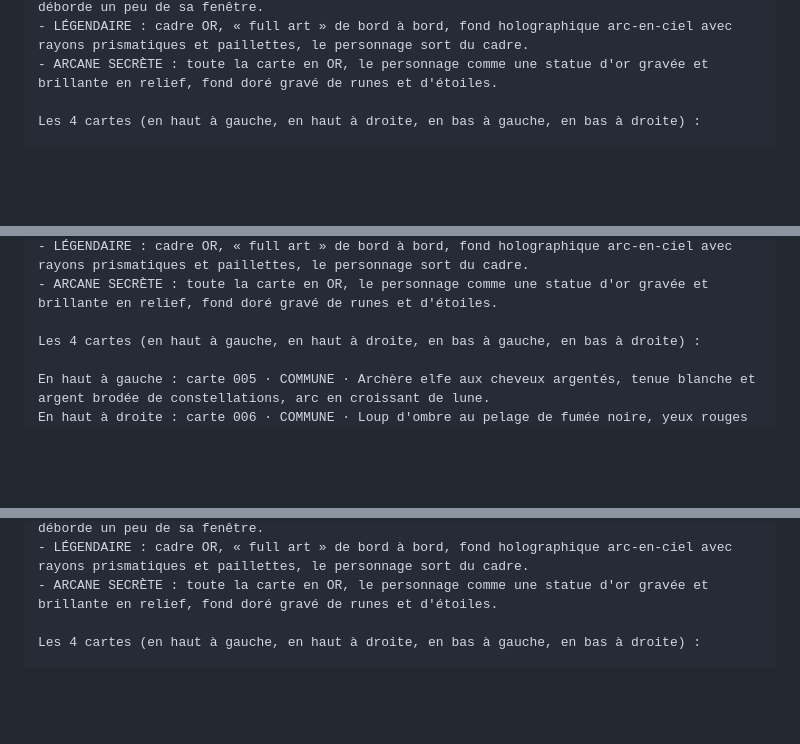
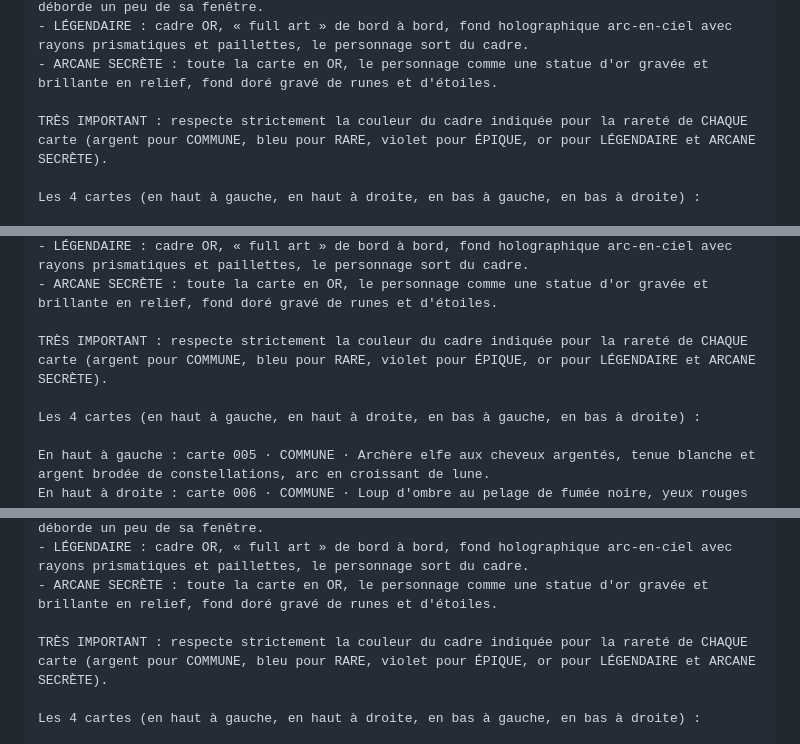
Before and after one commit to v64b7n578h-ui/duel-des-invocateurs, a Markdown page: store/cartes-planches.md, 3 parts joined by grey strips. GitHub-like rendering; blank space fills up the shorter version.

```diff
--- a/store/cartes-planches.md
+++ b/store/cartes-planches.md
@@ -25,6 +25,8 @@ Styles de rareté :
 - ÉPIQUE : cadre VIOLET et argent, fond holographique violet et bleu brillant, le personnage déborde un peu de sa fenêtre.
 - LÉGENDAIRE : cadre OR, « full art » de bord à bord, fond holographique arc-en-ciel avec rayons prismatiques et paillettes, le personnage sort du cadre.
 - ARCANE SECRÈTE : toute la carte en OR, le personnage comme une statue d'or gravée et brillante en relief, fond doré gravé de runes et d'étoiles.
+
+TRÈS IMPORTANT : respecte strictement la couleur du cadre indiquée pour la rareté de CHAQUE carte (argent pour COMMUNE, bleu pour RARE, violet pour ÉPIQUE, or pour LÉGENDAIRE et ARCANE SECRÈTE).
 
 Les 4 cartes (en haut à gauche, en haut à droite, en bas à gauche, en bas à droite) :
 
@@ -56,6 +58,8 @@ Styles de rareté :
 - LÉGENDAIRE : cadre OR, « full art » de bord à bord, fond holographique arc-en-ciel avec rayons prismatiques et paillettes, le personnage sort du cadre.
 - ARCANE SECRÈTE : toute la carte en OR, le personnage comme une statue d'or gravée et brillante en relief, fond doré gravé de runes et d'étoiles.
 
+TRÈS IMPORTANT : respecte strictement la couleur du cadre indiquée pour la rareté de CHAQUE carte (argent pour COMMUNE, bleu pour RARE, violet pour ÉPIQUE, or pour LÉGENDAIRE et ARCANE SECRÈTE).
+
 Les 4 cartes (en haut à gauche, en haut à droite, en bas à gauche, en bas à droite) :
 
 En haut à gauche : carte 005 · COMMUNE · Archère elfe aux cheveux argentés, tenue blanche et argent brodée de constellations, arc en croissant de lune.
@@ -85,6 +89,8 @@ Styles de rareté :
 - ÉPIQUE : cadre VIOLET et argent, fond holographique violet et bleu brillant, le personnage déborde un peu de sa fenêtre.
 - LÉGENDAIRE : cadre OR, « full art » de bord à bord, fond holographique arc-en-ciel avec rayons prismatiques et paillettes, le personnage sort du cadre.
 - ARCANE SECRÈTE : toute la carte en OR, le personnage comme une statue d'or gravée et brillante en relief, fond doré gravé de runes et d'étoiles.
+
+TRÈS IMPORTANT : respecte strictement la couleur du cadre indiquée pour la rareté de CHAQUE carte (argent pour COMMUNE, bleu pour RARE, violet pour ÉPIQUE, or pour LÉGENDAIRE et ARCANE SECRÈTE).
 
 Les 4 cartes (en haut à gauche, en haut à droite, en bas à gauche, en bas à droite) :
 
```
Also changed, not shown: other parts of store/cartes-planches.md (+45 -1 lines).
